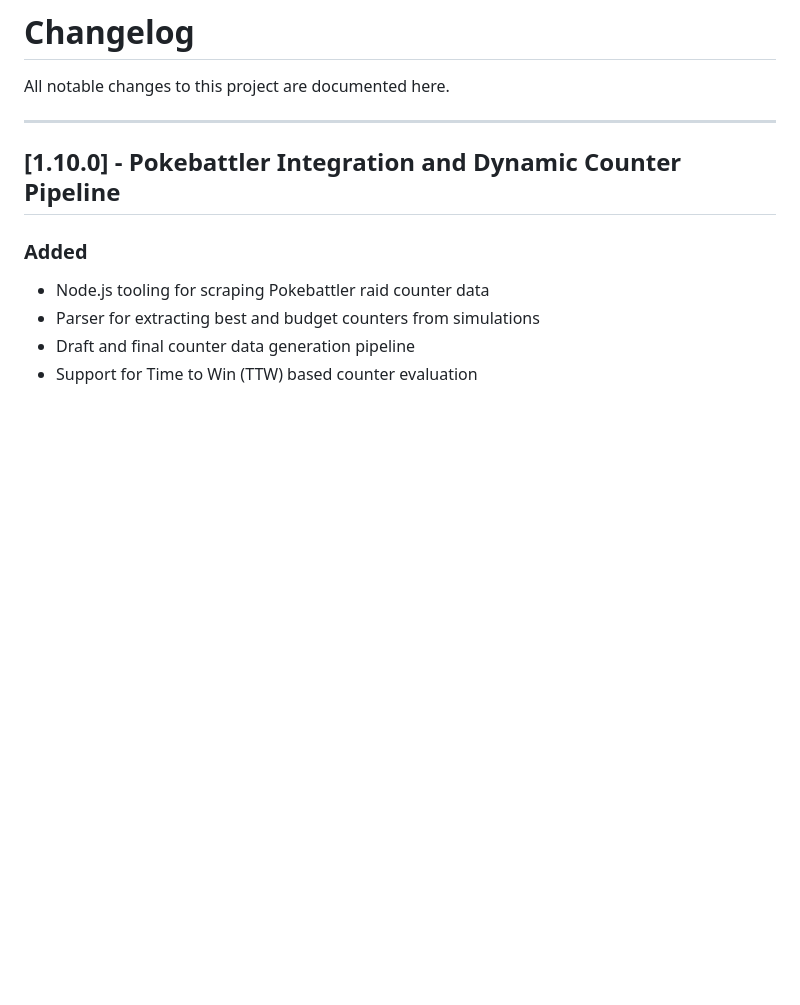
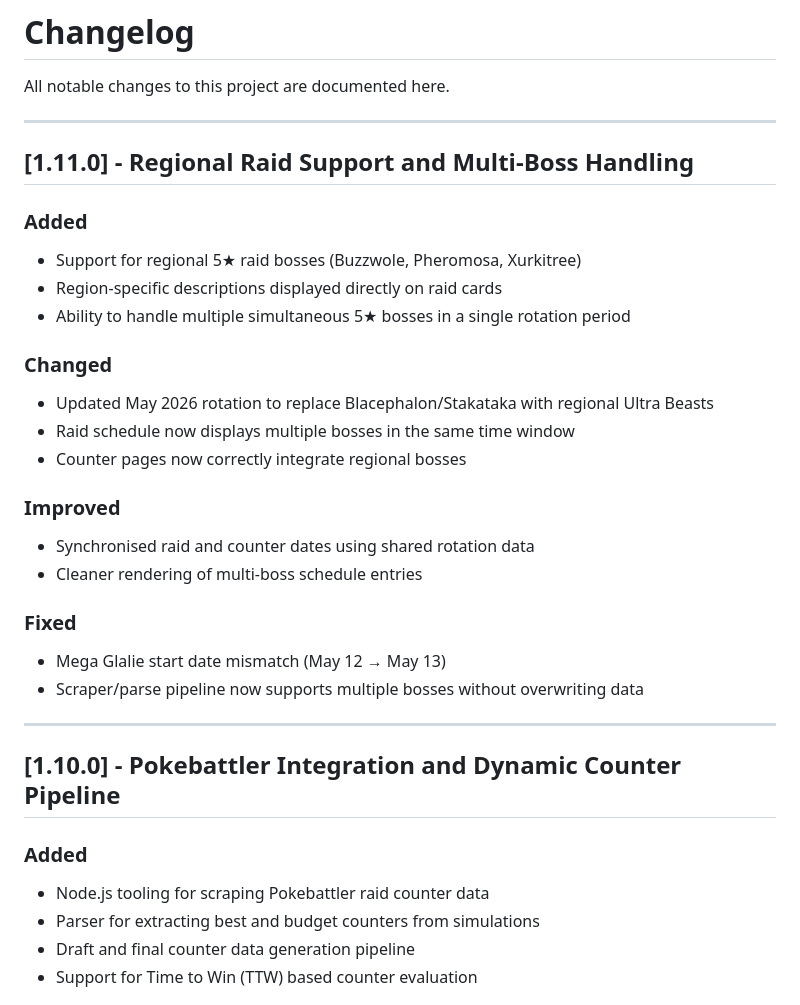
Before and after one commit to StormHB/arcanine_go_project, a Markdown page: CHANGELOG.md, the part around the change. GitHub-like rendering; blank space fills up the shorter version.

```diff
--- a/CHANGELOG.md
+++ b/CHANGELOG.md
@@ -1,6 +1,28 @@
 # Changelog
 
 All notable changes to this project are documented here.
+
+---
+
+## [1.11.0] - Regional Raid Support and Multi-Boss Handling
+
+### Added
+- Support for regional 5★ raid bosses (Buzzwole, Pheromosa, Xurkitree)
+- Region-specific descriptions displayed directly on raid cards
+- Ability to handle multiple simultaneous 5★ bosses in a single rotation period
+
+### Changed
+- Updated May 2026 rotation to replace Blacephalon/Stakataka with regional Ultra Beasts
+- Raid schedule now displays multiple bosses in the same time window
+- Counter pages now correctly integrate regional bosses
+
+### Improved
+- Synchronised raid and counter dates using shared rotation data
+- Cleaner rendering of multi-boss schedule entries
+
+### Fixed
+- Mega Glalie start date mismatch (May 12 → May 13)
+- Scraper/parse pipeline now supports multiple bosses without overwriting data
 
 ---
 
```
Also changed, not shown: README.md (+12 -1 lines).
